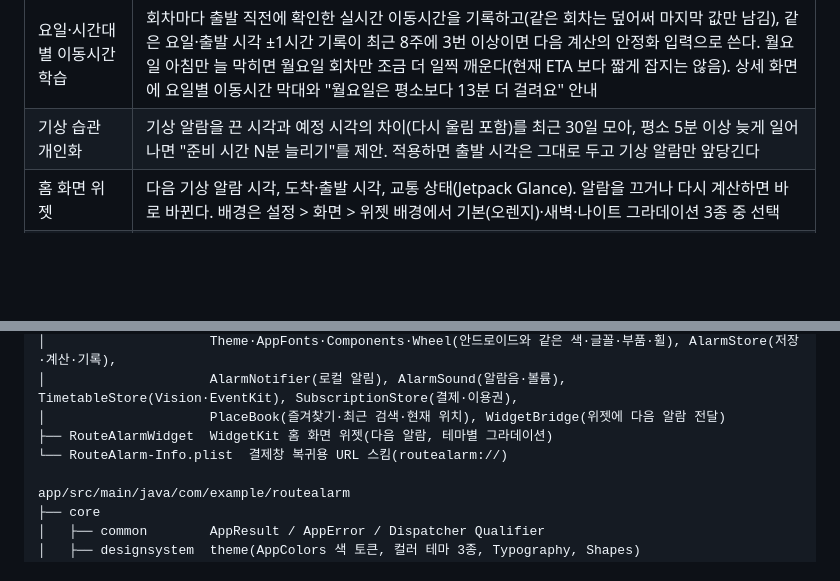
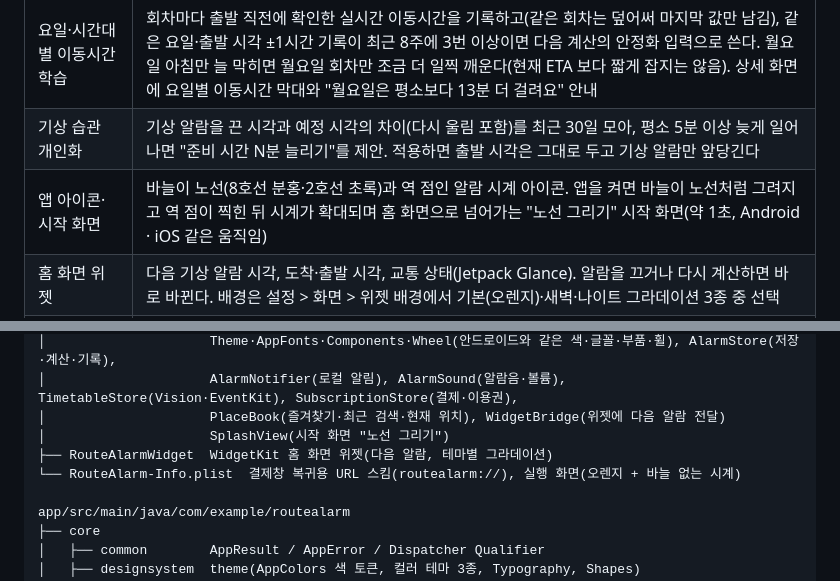
Before and after one commit to acylelli/Mobile-Programming, a Markdown page: README.md, 2 parts joined by grey strips. GitHub-like rendering; blank space fills up the shorter version.

Commit message:
README: 새 앱 아이콘과 시작 화면 애니메이션 반영
- 맨 위와 핵심 기능 표에 역방향 시계 아이콘
- 3장에 앱 아이콘과 시작 화면 절: 아이콘 뜻과 구현 위치, 노선 그리기 장면 5장과 시간표, Android·iOS 구현 방식
- 프로젝트 구조에 SplashView 와 실행 화면 설정

```diff
--- a/README.md
+++ b/README.md
@@ -79,6 +81,7 @@ Kotlin Multiplatform(공용 모듈 shared: 계산·노선도·서버 통신) ·
 | 경로 지도 | 일정 상세 화면에 카카오맵으로 경로 표시(탑승 구간은 노선색, 도보는 회색, 출발·도착 점). 상위 2개 경로는 ODsay 노선 그래픽으로 실제 도로·선로 모양대로 그린다. 네이티브 앱 키는 `local.properties` 에만 두고, 키가 없거나 인증에 실패하면 지도만 숨긴다 |
 | 요일·시간대별 이동시간 학습 | 회차마다 출발 직전에 확인한 실시간 이동시간을 기록하고(같은 회차는 덮어써 마지막 값만 남김), 같은 요일·출발 시각 ±1시간 기록이 최근 8주에 3번 이상이면 다음 계산의 안정화 입력으로 쓴다. 월요일 아침만 늘 막히면 월요일 회차만 조금 더 일찍 깨운다(현재 ETA 보다 짧게 잡지는 않음). 상세 화면에 요일별 이동시간 막대와 "월요일은 평소보다 13분 더 걸려요" 안내 |
 | 기상 습관 개인화 | 기상 알람을 끈 시각과 예정 시각의 차이(다시 울림 포함)를 최근 30일 모아, 평소 5분 이상 늦게 일어나면 "준비 시간 N분 늘리기"를 제안. 적용하면 출발 시각은 그대로 두고 기상 알람만 앞당긴다 |
+| 앱 아이콘·시작 화면 | 바늘이 노선(8호선 분홍·2호선 초록)과 역 점인 알람 시계 아이콘. 앱을 켜면 바늘이 노선처럼 그려지고 역 점이 찍힌 뒤 시계가 확대되며 홈 화면으로 넘어가는 "노선 그리기" 시작 화면(약 1초, Android · iOS 같은 움직임) |
 | 홈 화면 위젯 | 다음 기상 알람 시각, 도착·출발 시각, 교통 상태(Jetpack Glance). 알람을 끄거나 다시 계산하면 바로 바뀐다. 배경은 설정 > 화면 > 위젯 배경에서 기본(오렌지)·새벽·나이트 그라데이션 3종 중 선택 |
 | 지각 위험 택시 안내 | 교통이 나빠졌거나 기상 알람을 늦게 꺼서 대중교통으로는 늦을 때 홈·상세 화면에 경고. 택시로 가면 몇 시 도착인지와 예상 요금(카카오모빌리티)을 보여 주고 카카오 T 를 출발·도착이 채워진 채로 연다 |
 | 되돌리기 | 일정 삭제·알람 변경(추천 적용, 습관 제안 적용) 직후 "되돌리기" 스낵바로 바로 이전 상태로 복구 |
@@ -548,8 +584,9 @@ iosApp                SwiftUI iOS 앱 (Xcode 프로젝트, 빌드할 때 Gradle
 │                     Theme·AppFonts·Components·Wheel(안드로이드와 같은 색·글꼴·부품·휠), AlarmStore(저장·계산·기록),
 │                     AlarmNotifier(로컬 알림), AlarmSound(알람음·볼륨), TimetableStore(Vision·EventKit), SubscriptionStore(결제·이용권),
 │                     PlaceBook(즐겨찾기·최근 검색·현재 위치), WidgetBridge(위젯에 다음 알람 전달)
+│                     SplashView(시작 화면 "노선 그리기")
 ├── RouteAlarmWidget  WidgetKit 홈 화면 위젯(다음 알람, 테마별 그라데이션)
-└── RouteAlarm-Info.plist  결제창 복귀용 URL 스킴(routealarm://)
+└── RouteAlarm-Info.plist  결제창 복귀용 URL 스킴(routealarm://), 실행 화면(오렌지 + 바늘 없는 시계)
 
 app/src/main/java/com/example/routealarm
 ├── core
```
Also changed, not shown: other parts of README.md (+35 -0 lines), docs/screenshots/app-icon.png (added), docs/screenshots/splash-1.png (added), docs/screenshots/splash-2.png (added), docs/screenshots/splash-3.png (added), docs/screenshots/splash-4.png (added), docs/screenshots/splash-5.png (added).
